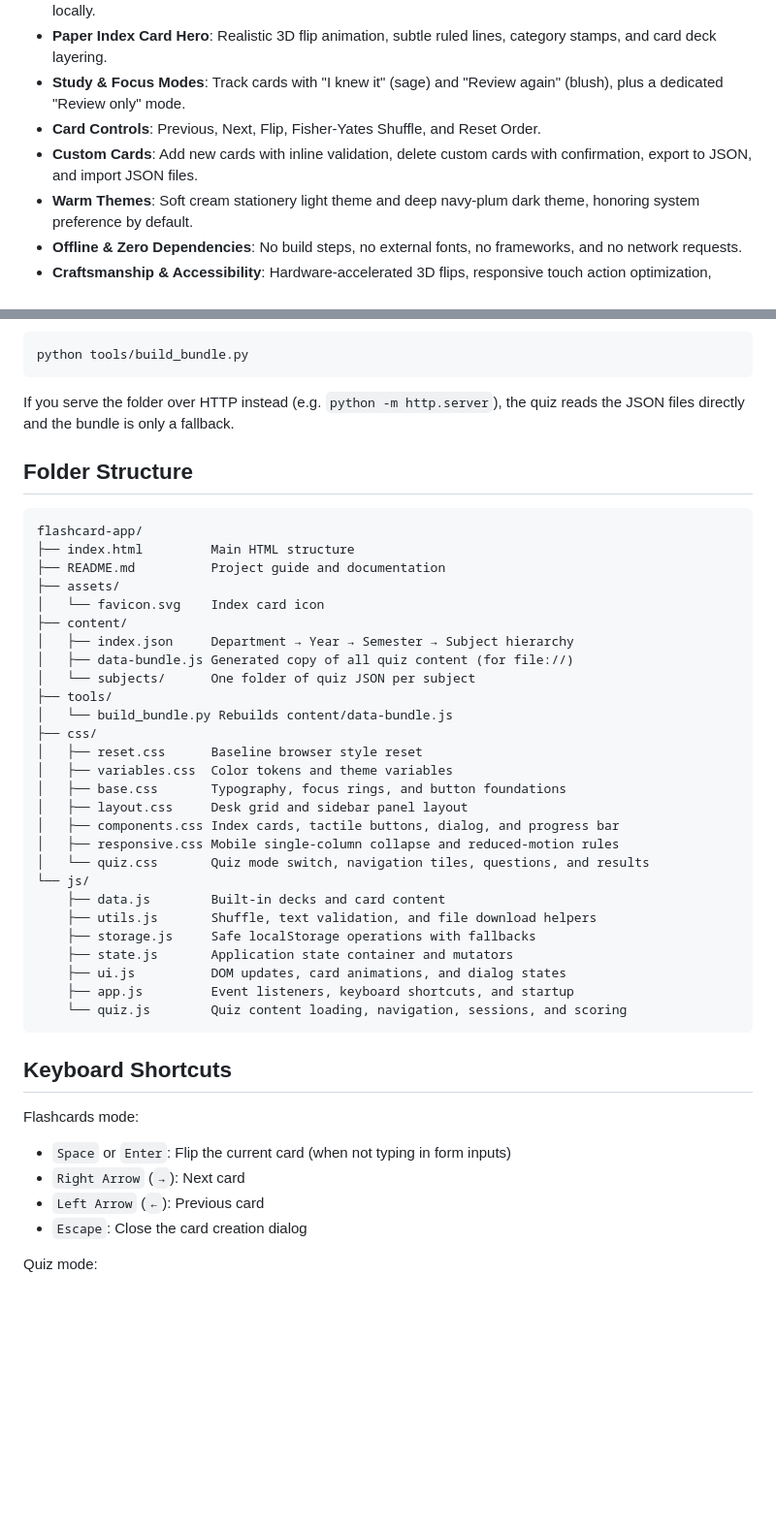
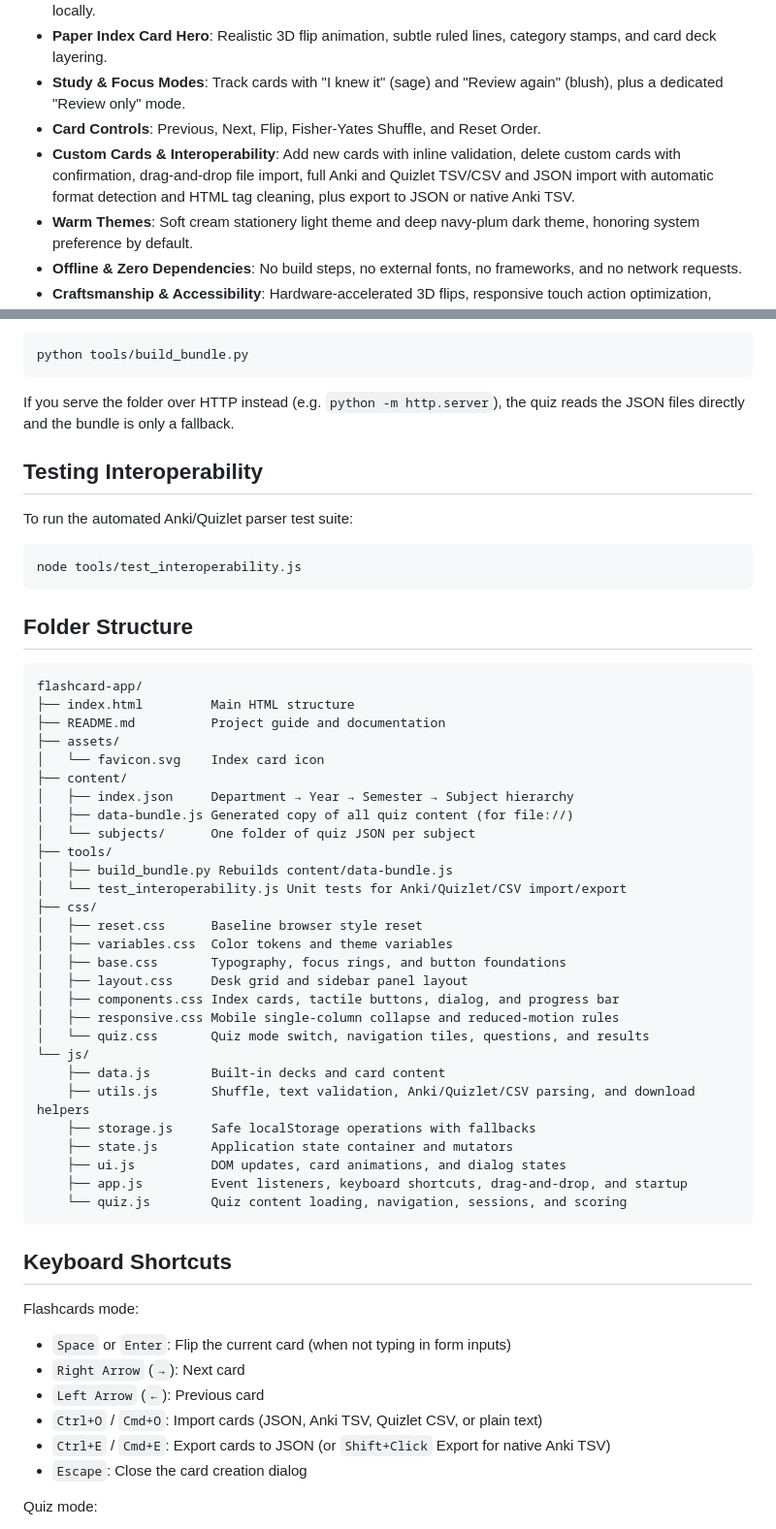
Before and after one commit to codifex11/flashcard-app, a Markdown page: README.md, 2 parts joined by grey strips. Shown at 97% size. Drawn GitHub-style; blank space fills up the shorter version.

Commit message:
docs: document Anki and Quizlet CSV/TSV import and export support in README.md

````diff
--- a/README.md
+++ b/README.md
@@ -8,7 +8,7 @@ A quiet, warm flashcard app built with plain HTML, CSS, and JavaScript. Designed
 - **Paper Index Card Hero**: Realistic 3D flip animation, subtle ruled lines, category stamps, and card deck layering.
 - **Study & Focus Modes**: Track cards with "I knew it" (sage) and "Review again" (blush), plus a dedicated "Review only" mode.
 - **Card Controls**: Previous, Next, Flip, Fisher-Yates Shuffle, and Reset Order.
-- **Custom Cards**: Add new cards with inline validation, delete custom cards with confirmation, export to JSON, and import JSON files.
+- **Custom Cards & Interoperability**: Add new cards with inline validation, delete custom cards with confirmation, drag-and-drop file import, full Anki and Quizlet TSV/CSV and JSON import with automatic format detection and HTML tag cleaning, plus export to JSON or native Anki TSV.
 - **Warm Themes**: Soft cream stationery light theme and deep navy-plum dark theme, honoring system preference by default.
 - **Offline & Zero Dependencies**: No build steps, no external fonts, no frameworks, and no network requests.
 - **Craftsmanship & Accessibility**: Hardware-accelerated 3D flips, responsive touch action optimization, theme-aware scrollbar styling, ARIA live announcements, and Progressive Web App installability.
@@ -31,6 +31,14 @@ python tools/build_bundle.py
 
 If you serve the folder over HTTP instead (e.g. `python -m http.server`), the quiz reads the JSON files directly and the bundle is only a fallback.
 
+## Testing Interoperability
+
+To run the automated Anki/Quizlet parser test suite:
+
+```
+node tools/test_interoperability.js
+```
+
 ## Folder Structure
 
 ```
@@ -44,7 +52,8 @@ flashcard-app/
 │   ├── data-bundle.js Generated copy of all quiz content (for file://)
 │   └── subjects/      One folder of quiz JSON per subject
 ├── tools/
-│   └── build_bundle.py Rebuilds content/data-bundle.js
+│   ├── build_bundle.py Rebuilds content/data-bundle.js
+│   └── test_interoperability.js Unit tests for Anki/Quizlet/CSV import/export
 ├── css/
 │   ├── reset.css      Baseline browser style reset
 │   ├── variables.css  Color tokens and theme variables
@@ -55,11 +64,11 @@ flashcard-app/
 │   └── quiz.css       Quiz mode switch, navigation tiles, questions, and results
 └── js/
     ├── data.js        Built-in decks and card content
-    ├── utils.js       Shuffle, text validation, and file download helpers
+    ├── utils.js       Shuffle, text validation, Anki/Quizlet/CSV parsing, and download helpers
     ├── storage.js     Safe localStorage operations with fallbacks
     ├── state.js       Application state container and mutators
     ├── ui.js          DOM updates, card animations, and dialog states
-    ├── app.js         Event listeners, keyboard shortcuts, and startup
+    ├── app.js         Event listeners, keyboard shortcuts, drag-and-drop, and startup
     └── quiz.js        Quiz content loading, navigation, sessions, and scoring
 ```
 
@@ -70,6 +79,8 @@ Flashcards mode:
 - `Space` or `Enter`: Flip the current card (when not typing in form inputs)
 - `Right Arrow` (`→`): Next card
 - `Left Arrow` (`←`): Previous card
+- `Ctrl+O` / `Cmd+O`: Import cards (JSON, Anki TSV, Quizlet CSV, or plain text)
+- `Ctrl+E` / `Cmd+E`: Export cards to JSON (or `Shift+Click` Export for native Anki TSV)
 - `Escape`: Close the card creation dialog
 
 Quiz mode:
````
